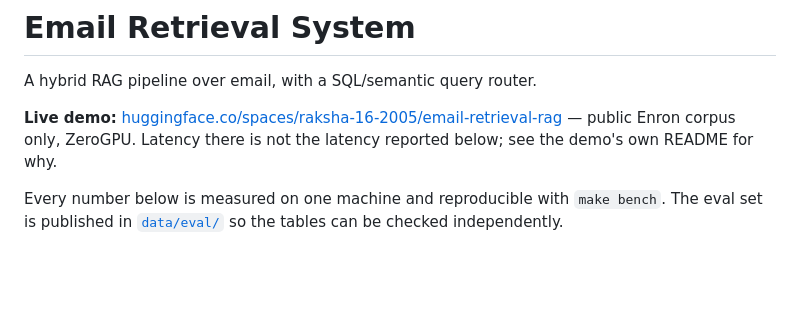
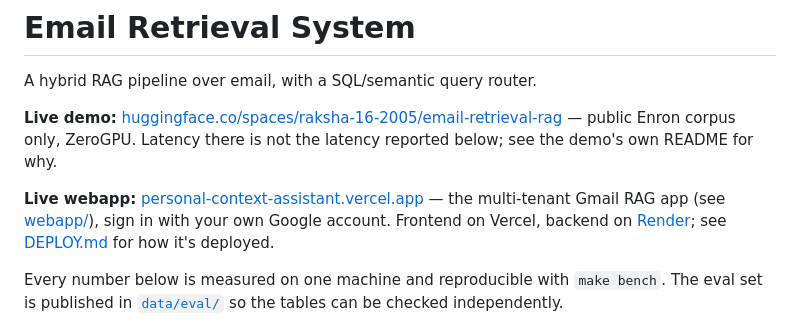
Before and after one commit to raksha-16-2005/personal_context_assistant-, a Markdown page: README.md, the part around the change. Drawn GitHub-style; blank space fills up the shorter version.

Commit message:
Link the deployed webapp from both READMEs
Frontend on Vercel, backend on Render - see DEPLOY.md for the deploy
steps this URL came from.

```diff
--- a/README.md
+++ b/README.md
@@ -5,6 +5,12 @@ A hybrid RAG pipeline over email, with a SQL/semantic query router.
 **Live demo:** [huggingface.co/spaces/raksha-16-2005/email-retrieval-rag](https://huggingface.co/spaces/raksha-16-2005/email-retrieval-rag)
 — public Enron corpus only, ZeroGPU. Latency there is not the latency reported
 below; see the demo's own README for why.
+
+**Live webapp:** [personal-context-assistant.vercel.app](https://personal-context-assistant.vercel.app)
+— the multi-tenant Gmail RAG app (see [webapp/](webapp/)), sign in with your
+own Google account. Frontend on Vercel, backend on
+[Render](https://personal-context-assistant.onrender.com); see
+[DEPLOY.md](DEPLOY.md) for how it's deployed.
 
 Every number below is measured on one machine and reproducible with
 `make bench`. The eval set is published in [`data/eval/`](data/eval/) so the
```
Also changed, not shown: webapp/README.md (+5 -0 lines).
